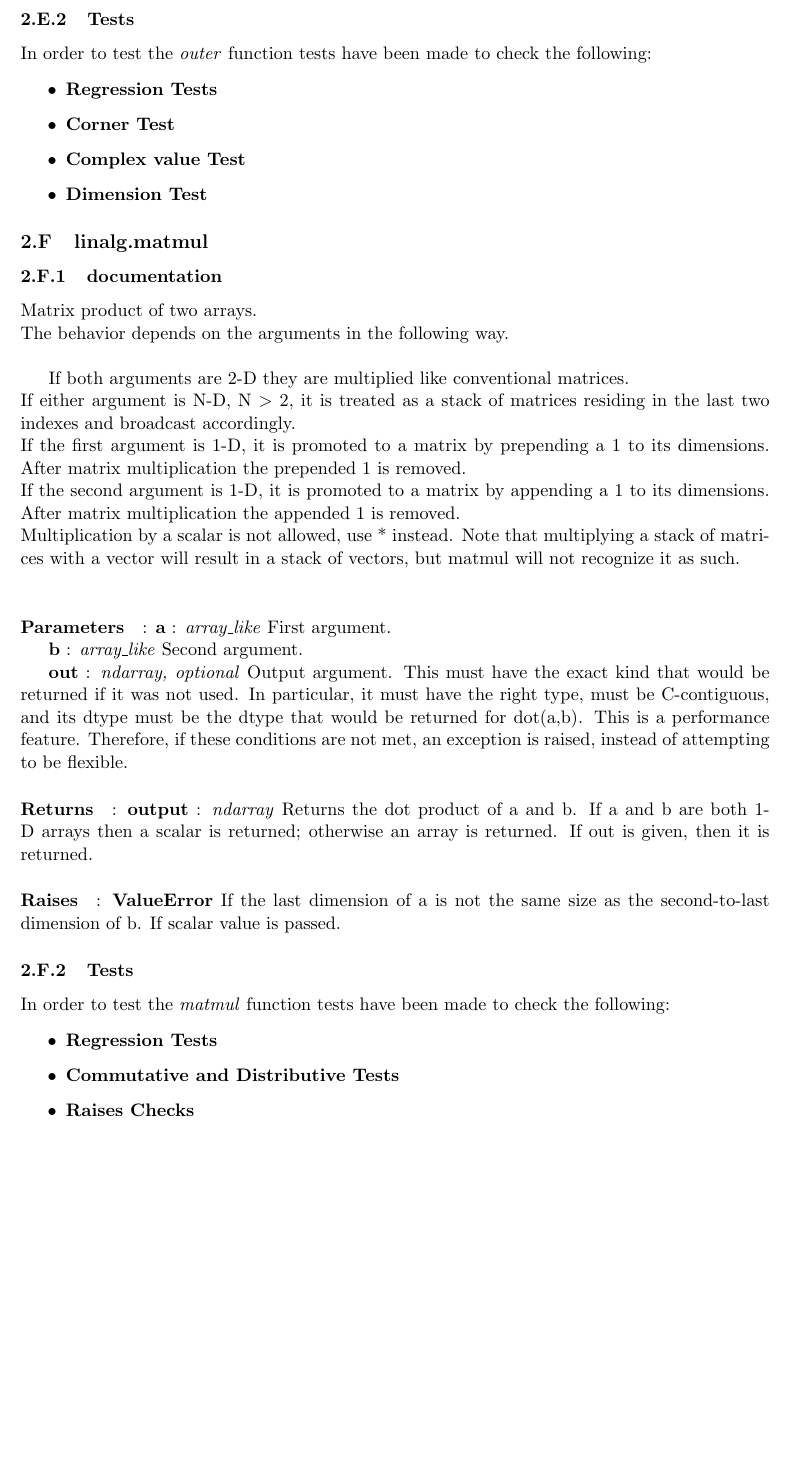
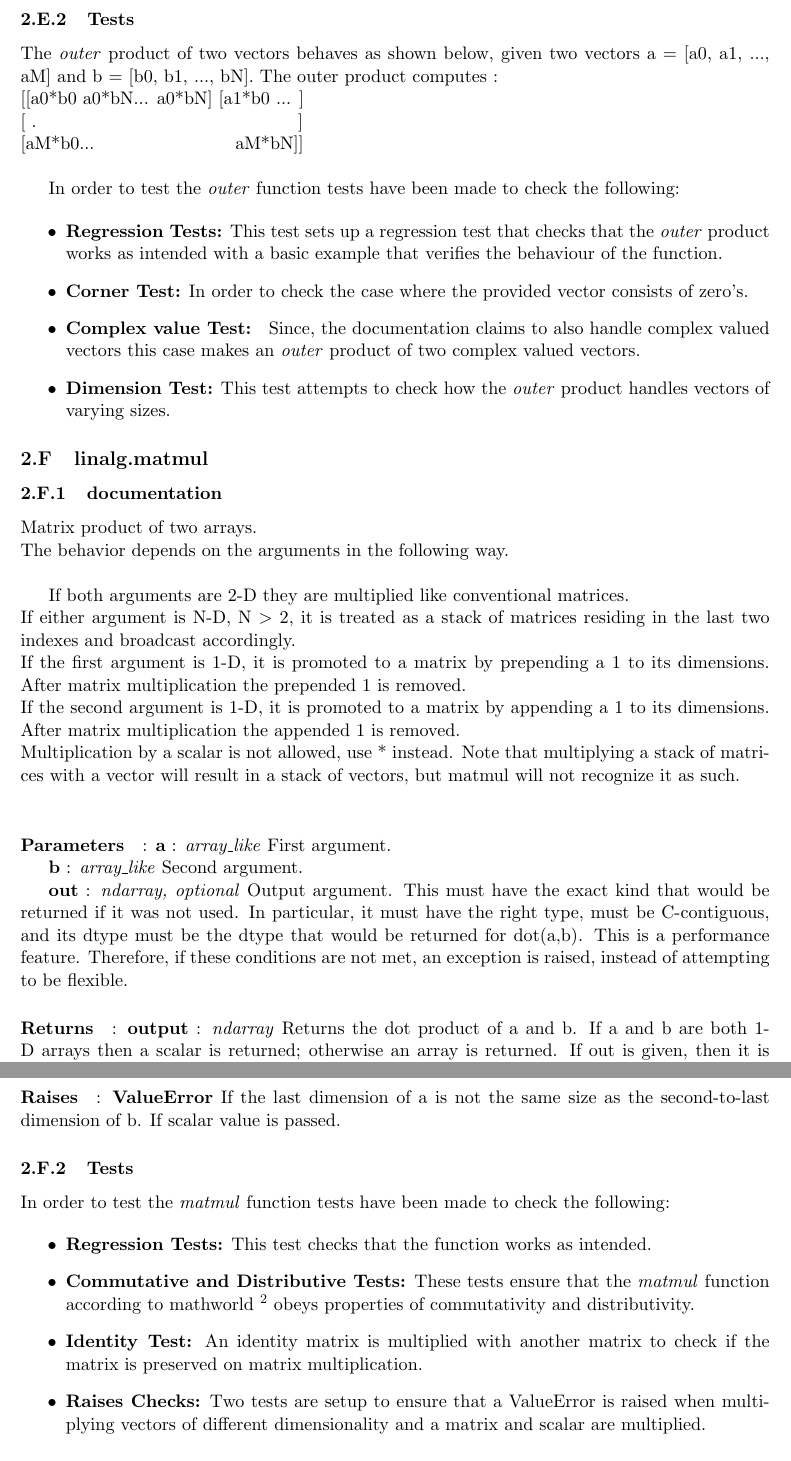
Before and after one commit to lavapuppet/STpythontest, a LaTeX document (Diary/testdiary.tex): part of page 7 of 25 before the commit and two parts of pages 7 and 8 of 25 after it, the two joined at a grey line, cut so that both start at the same text, the shorter picture padded with empty space. The pictures show the PDF file Diary/testdiary.pdf that the author committed with the source.

Commit message:
added test contents

```diff
--- a/Diary/testdiary.tex
+++ b/Diary/testdiary.tex
@@ -221,13 +224,19 @@ Compute the outer product of two vectors.
 
 \subsubsection{Tests}
 
+The \emph{outer} product of two vectors behaves as shown below, given two vectors a = [a0, a1, ..., aM] and b = [b0, b1, ..., bN]. The outer product computes :
+\newline [[a0*b0 a0*bN... a0*bN]
+[a1*b0 ... ] \newline
+[~.~~~~~~~~~~~~~~~~~~~~~~~~~~~~~~~~~~~~~~~~~~      ] \newline
+[aM*b0...~~~~~~~~~~~~~~~~~~~~~~ aM*bN]] \newline
+
 In order to test the \textit{outer} function tests have been made to check the following:
 
 \begin{itemize}
-	\item \textbf{Regression Tests}
-	\item \textbf{Corner Test}
-	\item \textbf{Complex value Test}
-	\item \textbf{Dimension Test}
+	\item \textbf{Regression Tests:}  This test sets up a regression test that checks that the \emph{outer} product works as intended with a basic example that verifies the behaviour of the function.
+	\item \textbf{Corner Test:} In order to check the case where the provided vector consists of zero's.
+	\item \textbf{Complex value Test: } Since, the documentation claims to also handle complex valued vectors this case makes an \emph{outer} product of two complex valued vectors.
+	\item \textbf{Dimension Test:} This test attempts to check how the \emph{outer} product handles vectors of varying sizes.
 \end{itemize}
 
 \subsection{linalg.matmul}
@@ -250,12 +259,16 @@ If both arguments are 2-D they are multiplied like conventional matrices.\\ If e
 \paragraph{Raises}:	\textbf{ValueError} If the last dimension of a is not the same size as the second-to-last dimension of b. If scalar value is passed.
 
 \subsubsection{Tests}
+
+
+
 In order to test the \textit{matmul} function tests have been made to check the following:
 
 \begin{itemize}
-	\item \textbf{Regression Tests}
-	\item \textbf{Commutative and Distributive Tests}
-	\item \textbf{Raises Checks}
+	\item \textbf{Regression Tests:} This test checks that the function works as intended.
+	\item \textbf{Commutative and Distributive Tests:}  These tests ensure that the \textit{matmul} function according to mathworld \footnote{http://mathworld.wolfram.com/MatrixMultiplication.html} obeys properties of commutativity and distributivity.
+	\item \textbf{Identity Test:} An identity matrix is multiplied with another matrix to check if the matrix is preserved on matrix multiplication.
+	\item \textbf{Raises Checks:} Two tests are setup to ensure that a ValueError is raised when multiplying vectors of different dimensionality and a matrix and scalar are multiplied.
 \end{itemize}
 
 
@@ -276,5 +289,3 @@ Raise a square matrix to the (integer) power n.\\ For positive integers n, the p
 In order to test the \textit{matrix power} function tests have been made to check the following:
 
 \begin{itemize}
-	\item \textbf{Regression Tests}
-	\item \textbf{Matrix Identity Tests}
```
Also changed, not shown: Diary/testdiary.pdf, Diary/testdiary.tex (7 more changed lines).
